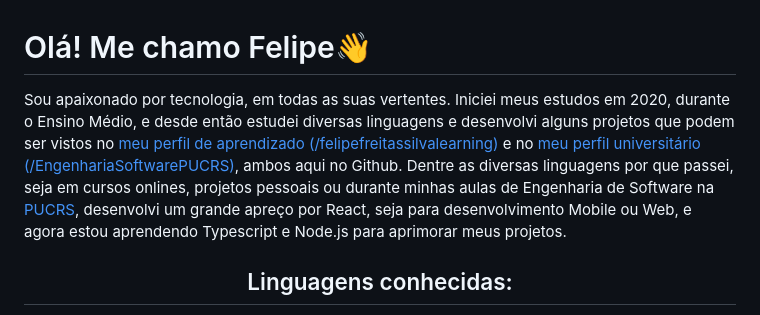
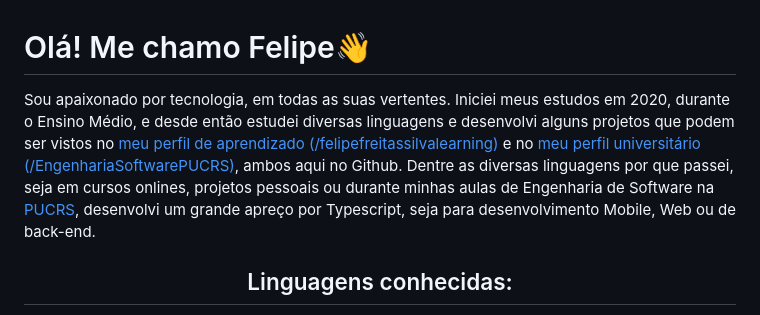
Before and after one commit to felipefreitassilva/felipefreitassilva, a Markdown page: README.md, the part around one of its changes. GitHub-like rendering.

Commit message:
Update README.md
Updated Known languages and tools

```diff
--- a/README.md
+++ b/README.md
@@ -1,6 +1,7 @@
 <div>
     <h1>Olá! Me chamo Felipe👋</h1>
-    <p>Sou apaixonado por tecnologia, em todas as suas vertentes. Iniciei meus estudos em 2020, durante o Ensino Médio, e desde então estudei diversas linguagens e desenvolvi alguns projetos que podem ser vistos no <a href="https://github.com/felipefreitassilvalearning" target="_blank">meu perfil de aprendizado (/felipefreitassilvalearning)</a> e no <a href="https://github.com/engenhariasoftwarepucrs" target="_blank">meu perfil universitário (/EngenhariaSoftwarePUCRS)</a>, ambos aqui no Github. Dentre as diversas linguagens por que passei, seja em cursos onlines, projetos pessoais ou durante minhas aulas de Engenharia de Software na <a href="https://www.pucrs.br/politecnica/curso/engenharia-de-software/" target="_blank">PUCRS</a>, desenvolvi um grande apreço por React, seja para desenvolvimento Mobile ou Web, e agora estou aprendendo Typescript e Node.js para aprimorar meus projetos.</div>
+    <p>Sou apaixonado por tecnologia, em todas as suas vertentes. Iniciei meus estudos em 2020, durante o Ensino Médio, e desde então estudei diversas linguagens e desenvolvi alguns projetos que podem ser vistos no <a href="https://github.com/felipefreitassilvalearning" target="_blank">meu perfil de aprendizado (/felipefreitassilvalearning)</a> e no <a href="https://github.com/engenhariasoftwarepucrs" target="_blank">meu perfil universitário (/EngenhariaSoftwarePUCRS)</a>, ambos aqui no Github. Dentre as diversas linguagens por que passei, seja em cursos onlines, projetos pessoais ou durante minhas aulas de Engenharia de Software na <a href="https://www.pucrs.br/politecnica/curso/engenharia-de-software/" target="_blank">PUCRS</a>, desenvolvi um grande apreço por Typescript, seja para desenvolvimento Mobile, Web ou de back-end.
+</div>
 
 <div align="center">
     <h2>Linguagens conhecidas: </h2>
```
Also changed, not shown: other parts of README.md (+75 -5 lines).
